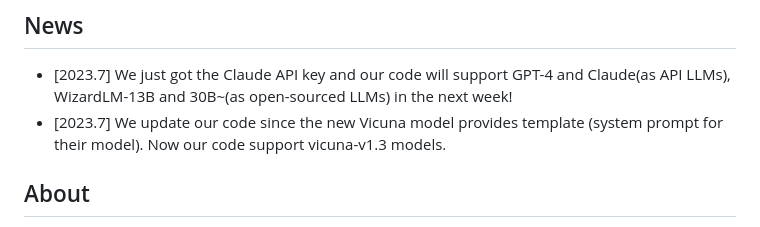
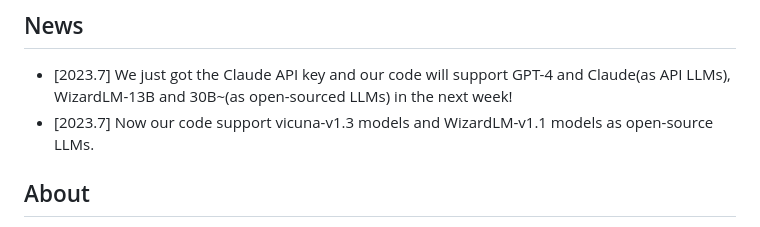
Before and after one commit to Lichang-Chen/InstructZero, a Markdown page: README.md, the part around the change. Drawn GitHub-style.

```diff
--- a/README.md
+++ b/README.md
@@ -15,7 +15,7 @@ Find the optimal instruction is extremely important for achieving the "charm", a
 If you have any questions, feel free to email the correspondence authors: Lichang Chen and Jiuhai Chen. (bobchen, jchen169 AT umd.edu)
 ## News
 + [2023.7] We just got the Claude API key and our code will support GPT-4 and Claude(as API LLMs), WizardLM-13B and 30B~(as open-sourced LLMs) in the next week!
-+ [2023.7] We update our code since the new Vicuna model provides template (system prompt for their model). Now our code support vicuna-v1.3 models.
++ [2023.7] Now our code support vicuna-v1.3 models and WizardLM-v1.1 models as open-source LLMs.
 
 ## About
 We propose a new kind of Alignment! The optimization process in our method is like aligning human with LLMs. (Compared to ours, instruction finetuning is more like aligning LLMs with human.) It is also the first framework to optimize the bad prompts for ChatGPT and finally obtain good prompts.
```
